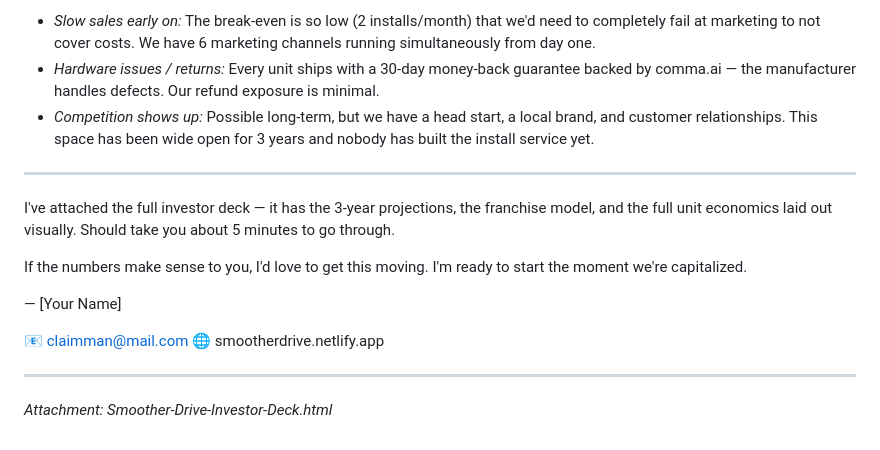
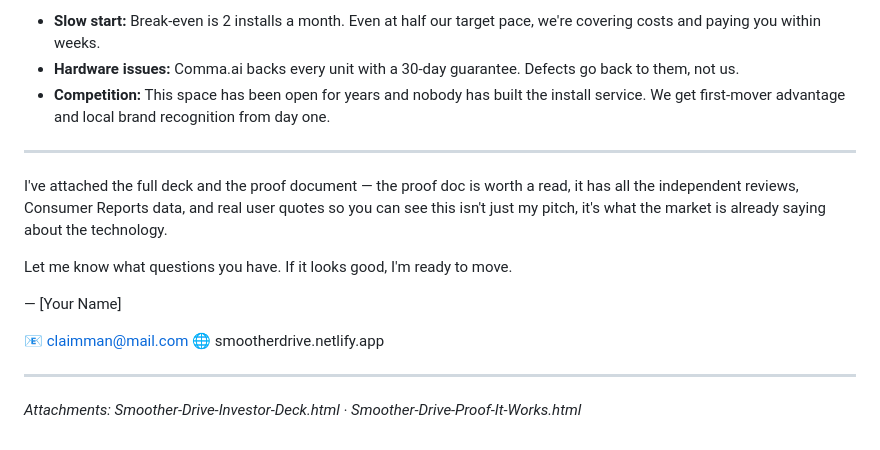
Before and after one commit to AgentsLogic/smooth-drive-assist-site, a Markdown page: Investor/Nick-Email.md, the part around one of its changes. Rendered like a GitHub page.

```diff
--- a/Investor/Nick-Email.md
+++ b/Investor/Nick-Email.md
@@ -75,13 +81,13 @@ No board seat. No voting rights. No waiting on an acquisition. Your money comes
 
-- *Slow sales early on:* The break-even is so low (2 installs/month) that we'd need to completely fail at marketing to not cover costs. We have 6 marketing channels running simultaneously from day one.
-- *Hardware issues / returns:* Every unit ships with a 30-day money-back guarantee backed by comma.ai — the manufacturer handles defects. Our refund exposure is minimal.
-- *Competition shows up:* Possible long-term, but we have a head start, a local brand, and customer relationships. This space has been wide open for 3 years and nobody has built the install service yet.
+- **Slow start:** Break-even is 2 installs a month. Even at half our target pace, we're covering costs and paying you within weeks.
+- **Hardware issues:** Comma.ai backs every unit with a 30-day guarantee. Defects go back to them, not us.
+- **Competition:** This space has been open for years and nobody has built the install service. We get first-mover advantage and local brand recognition from day one.
 
 ---
 
-I've attached the full investor deck — it has the 3-year projections, the franchise model, and the full unit economics laid out visually. Should take you about 5 minutes to go through.
+I've attached the full deck and the proof document — the proof doc is worth a read, it has all the independent reviews, Consumer Reports data, and real user quotes so you can see this isn't just my pitch, it's what the market is already saying about the technology.
 
-If the numbers make sense to you, I'd love to get this moving. I'm ready to start the moment we're capitalized.
+Let me know what questions you have. If it looks good, I'm ready to move.
 
 — [Your Name]
 
@@ -90,4 +96,4 @@ If the numbers make sense to you, I'd love to get this moving. I'm ready to star
 
 ---
 
-*Attachment: Smoother-Drive-Investor-Deck.html*
+*Attachments: Smoother-Drive-Investor-Deck.html · Smoother-Drive-Proof-It-Works.html*
```
Also changed, not shown: other parts of Investor/Nick-Email.md (+42 -36 lines).
